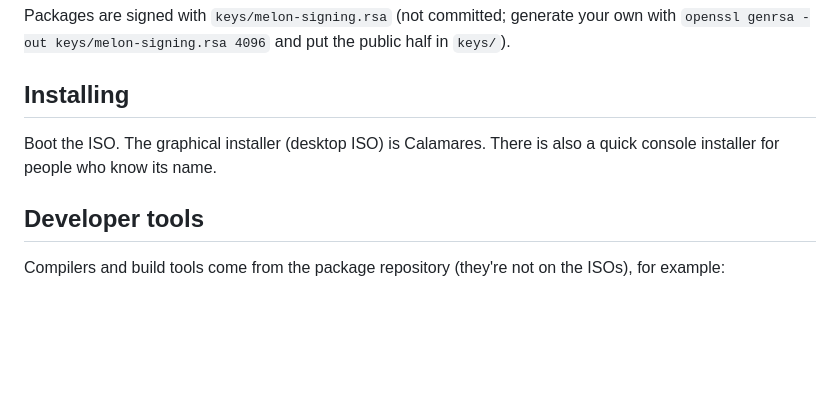
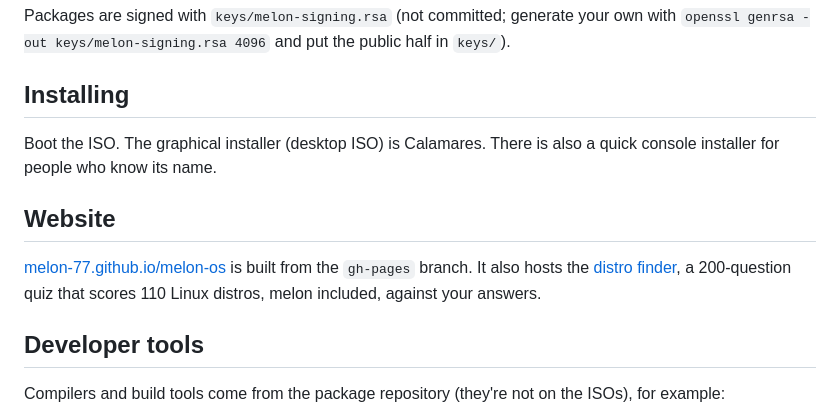
Before and after one commit to melon-77/melon-os, a Markdown page: README.md, the part around the change. Rendered like a GitHub page; blank space fills up the shorter version.

Commit message:
README: mention the website and its distro finder
The site lives on the gh-pages branch; it now also hosts a 200-question
distro finder at /distro-finder/.

```diff
--- a/README.md
+++ b/README.md
@@ -52,6 +52,12 @@ Packages are signed with `keys/melon-signing.rsa` (not committed; generate your
 Boot the ISO. The graphical installer (desktop ISO) is Calamares. There is also a quick console
 installer for people who know its name.
 
+## Website
+
+[melon-77.github.io/melon-os](https://melon-77.github.io/melon-os/) is built from the `gh-pages` branch. It also hosts
+the [distro finder](https://melon-77.github.io/melon-os/distro-finder/), a 200-question quiz that scores 110 Linux
+distros, melon included, against your answers.
+
 ## Developer tools
 
 Compilers and build tools come from the package repository (they're not on the ISOs), for example:
```
